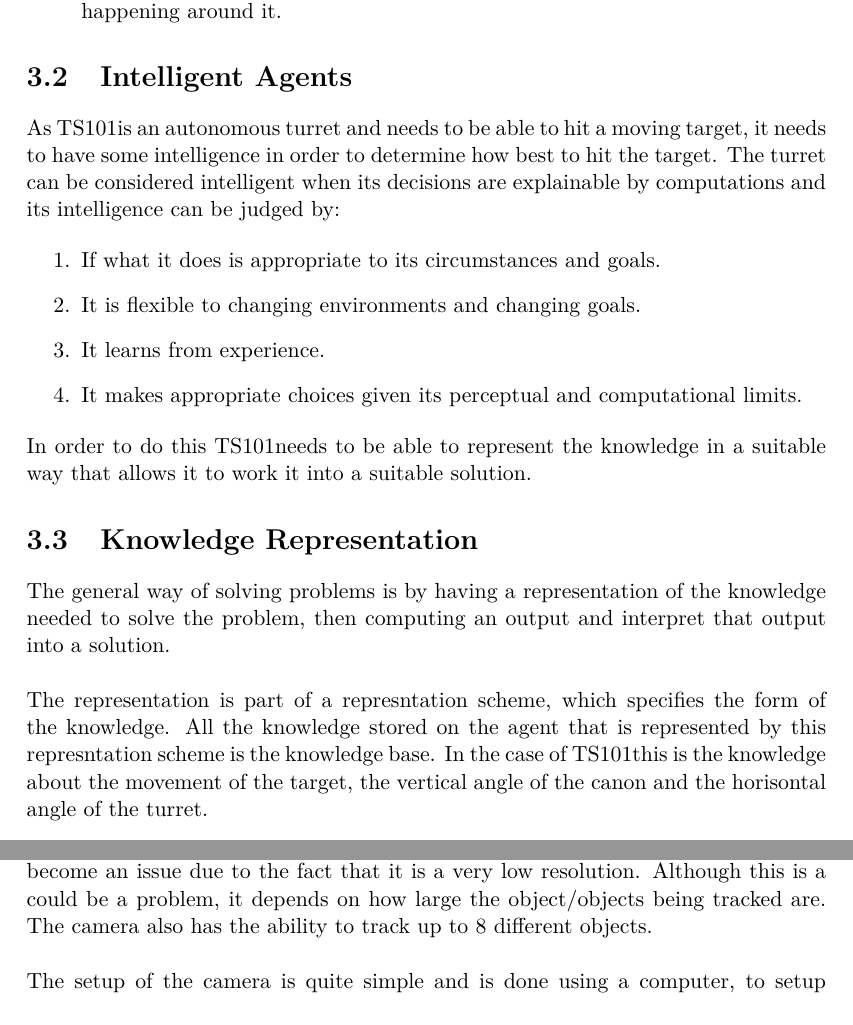
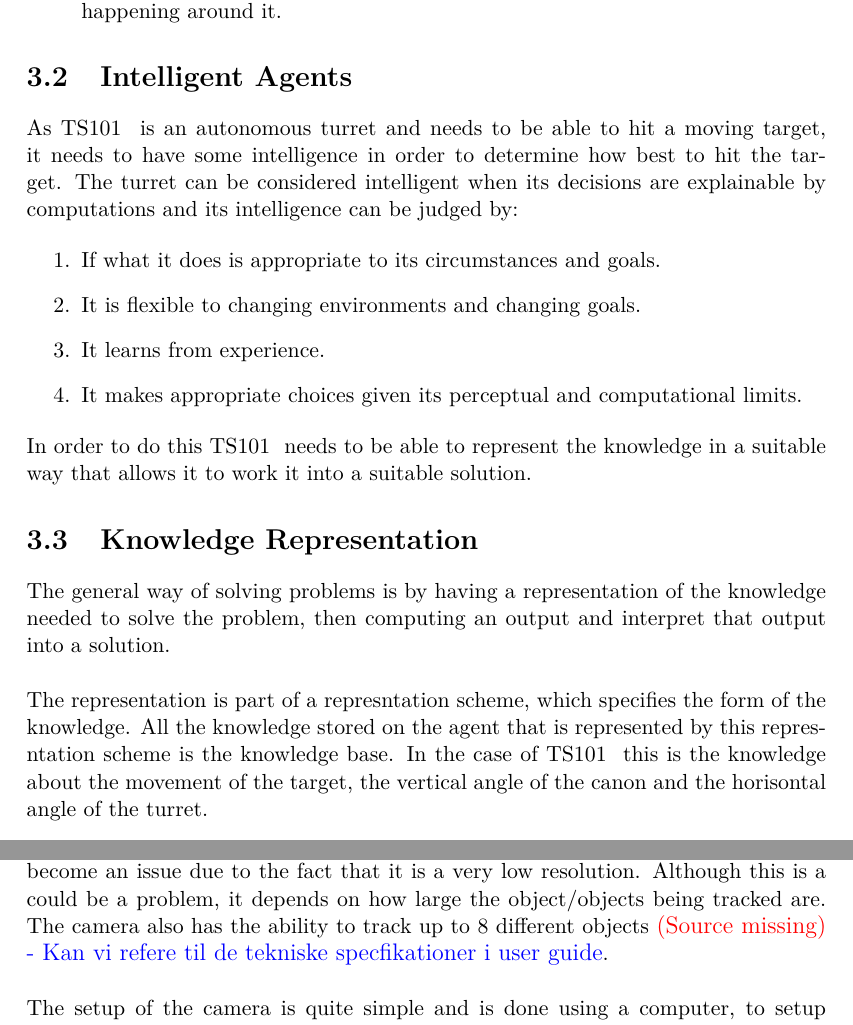
Before and after one commit to SimonHoejberg/P5, a LaTeX thesis (P5.tex, which reads sections/Analyse/SystemDescription/MI.tex, sections/HWSelection/Sensors/SensorTest.tex): two parts of pages 15 and 28 of 46, joined at a grey line, cut so that both start at the same text. Compiled offline with pdfLaTeX.

Commit message:
- Changed small things

```diff
--- a/sections/Analyse/SystemDescription/MI.tex
+++ b/sections/Analyse/SystemDescription/MI.tex
@@ -1,6 +1,6 @@
 \section{Intelligent Agents}
 
-As \namep is an autonomous turret and needs to be able to hit a moving target,
+As \name is an autonomous turret and needs to be able to hit a moving target,
 it needs to have some intelligence in order to determine how best to hit the
 target. The turret can be considered intelligent when its decisions
 are explainable by computations and its intelligence can be judged by:
@@ -14,7 +14,7 @@ are explainable by computations and its intelligence can be judged by:
 \end{enumerate}
 %See MI book, chapter 1.1 p.4
 
-In order to do this \namep needs to be able to represent the knowledge in a
+In order to do this \name needs to be able to represent the knowledge in a
 suitable way that allows it to work it into a suitable solution.
 
 
@@ -25,7 +25,7 @@ that output into a solution.\nl
 
 The representation is part of a represntation scheme, which specifies the form
 of the knowledge. All the knowledge stored on the agent that is represented by
-this represntation scheme is the knowledge base. In the case of \namep this is
+this represntation scheme is the knowledge base. In the case of \name this is
 the knowledge about the movement of the target, the vertical angle of the canon
 and the horisontal angle of the turret.\nl
 
--- a/sections/HWSelection/Sensors/SensorTest.tex
+++ b/sections/HWSelection/Sensors/SensorTest.tex
@@ -81,7 +81,8 @@ The camera runs at 30 fps and with a resolution of 88 x 144. This could
 potentialy become an issue due to the fact that it is a very low resolution.
 Although this is a could be a problem, it depends on how large the
 object/objects being tracked are.
-The camera also has the ability to track up to 8 different objects. \nl
+The camera also has the ability to track up to 8 different objects
+\fix{\Source}{Kan vi refere til de tekniske specfikationer i user guide}. \nl
 
 The setup of the camera is quite simple and is done using a computer, to setup
 which color it is suposed to track. The process of choosing the color is done
```
Also changed, not shown: sections/Analyse/SystemDescription/EmbeddedSystemsOverview.tex (+2 -2 lines), sections/Analyse/SystemDescription/MI.tex (4 more changed lines).
